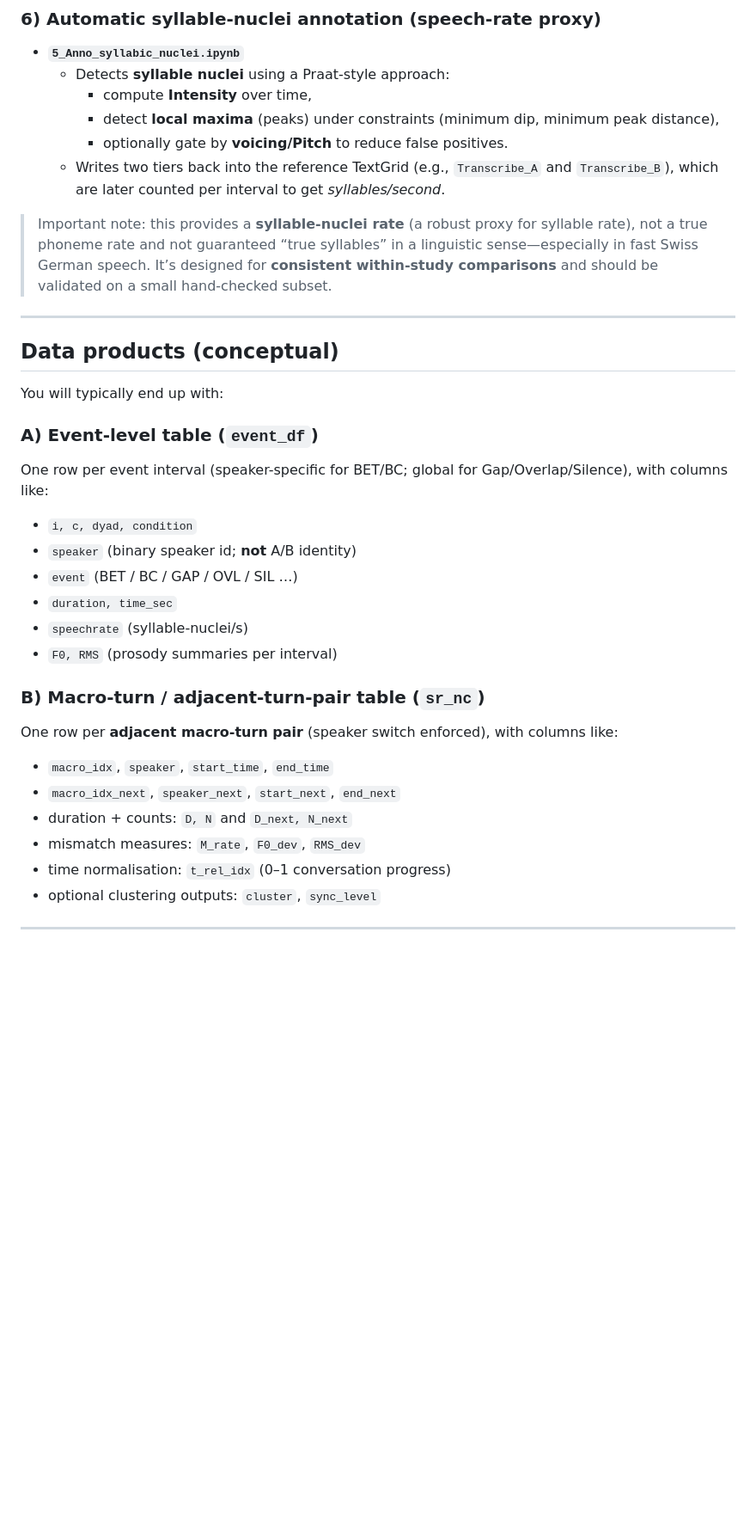
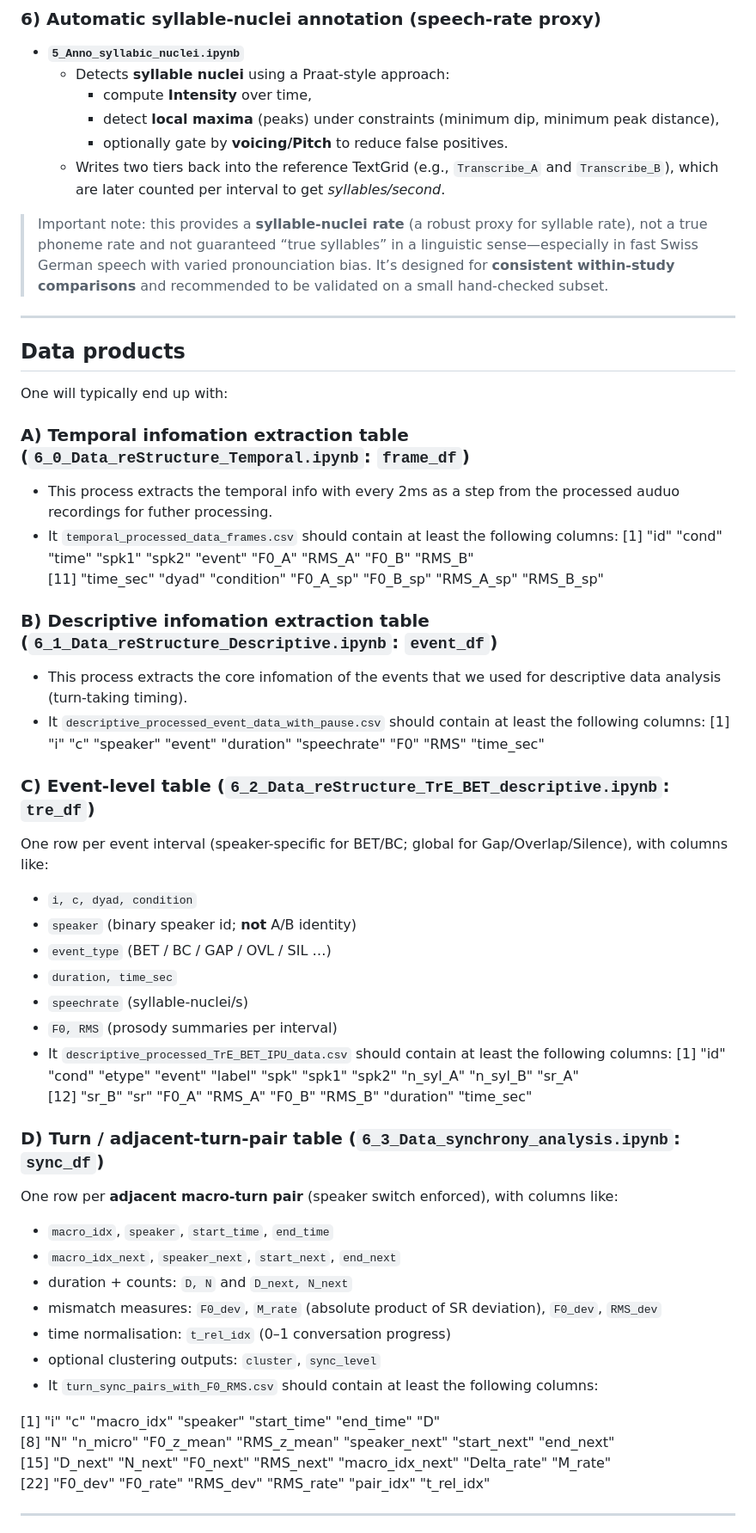
Before and after one commit to monallet/acoustic_synchrony_analysis, a Markdown page: README.md, the part around one of its changes. Shown at 86% size. Drawn GitHub-style; blank space fills up the shorter version.

Commit message:
Revise README for clarity and consistency
Updated README.md for clarity and consistency, including corrections to terminology and structure.

```diff
--- a/README.md
+++ b/README.md
@@ -52,31 +53,50 @@ This repository contains a reproducible pipeline for **two-person conversational
     - optionally gate by **voicing/Pitch** to reduce false positives.
   - Writes two tiers back into the reference TextGrid (e.g., `Transcribe_A` and `Transcribe_B`), which are later counted per interval to get *syllables/second*.
 
-> Important note: this provides a **syllable-nuclei rate** (a robust proxy for syllable rate), not a true phoneme rate and not guaranteed “true syllables” in a linguistic sense—especially in fast Swiss German speech. It’s designed for **consistent within-study comparisons** and should be validated on a small hand-checked subset.
+> Important note: this provides a **syllable-nuclei rate** (a robust proxy for syllable rate), not a true phoneme rate and not guaranteed “true syllables” in a linguistic sense—especially in fast Swiss German speech with varied pronounciation bias. It’s designed for **consistent within-study comparisons** and recommended to be validated on a small hand-checked subset.
 
 ---
 
-## Data products (conceptual)
+## Data products
 
-You will typically end up with:
+One will typically end up with:
+### A) Temporal infomation extraction table (**`6_0_Data_reStructure_Temporal.ipynb`**: `frame_df`)
+- This process extracts the temporal info with every 2ms as a step from the processed auduo recordings for futher processing.
+- It `temporal_processed_data_frames.csv` should contain at least the following columns:
+[1] "id"        "cond"      "time"      "spk1"      "spk2"      "event"     "F0_A"      "RMS_A"     "F0_B"      "RMS_B"
+[11] "time_sec"  "dyad"      "condition" "F0_A_sp"   "F0_B_sp"   "RMS_A_sp"  "RMS_B_sp"
 
-### A) Event-level table (`event_df`)
+### B) Descriptive infomation extraction table (**`6_1_Data_reStructure_Descriptive.ipynb`**: `event_df`)
+- This process extracts the core infomation of the events that we used for descriptive data analysis (turn-taking timing).
+- It `descriptive_processed_event_data_with_pause.csv` should contain at least the following columns:
+ [1] "i"          "c"          "speaker"    "event"      "duration"   "speechrate" "F0"         "RMS"        "time_sec"
+
+### C) Event-level table (**`6_2_Data_reStructure_TrE_BET_descriptive.ipynb`**: `tre_df`)
 One row per event interval (speaker-specific for BET/BC; global for Gap/Overlap/Silence), with columns like:
 - `i, c, dyad, condition`
 - `speaker` (binary speaker id; **not** A/B identity)
-- `event` (BET / BC / GAP / OVL / SIL …)
+- `event_type` (BET / BC / GAP / OVL / SIL …)
 - `duration, time_sec`
 - `speechrate` (syllable-nuclei/s)
 - `F0, RMS` (prosody summaries per interval)
+- It `descriptive_processed_TrE_BET_IPU_data.csv` should contain at least the following columns:
+[1] "id"        "cond"      "etype"     "event"     "label"     "spk"       "spk1"      "spk2"      "n_syl_A"   "n_syl_B"   "sr_A"
+[12] "sr_B"      "sr"        "F0_A"      "RMS_A"     "F0_B"      "RMS_B"     "duration"  "time_sec"
 
-### B) Macro-turn / adjacent-turn-pair table (`sr_nc`)
+### D) Turn / adjacent-turn-pair table (**`6_3_Data_synchrony_analysis.ipynb`**: `sync_df`)
 One row per **adjacent macro-turn pair** (speaker switch enforced), with columns like:
 - `macro_idx`, `speaker`, `start_time`, `end_time`
 - `macro_idx_next`, `speaker_next`, `start_next`, `end_next`
 - duration + counts: `D, N` and `D_next, N_next`
-- mismatch measures: `M_rate`, `F0_dev`, `RMS_dev`
+- mismatch measures: `F0_dev`, `M_rate` (absolute product of SR deviation), `F0_dev`, `RMS_dev`
 - time normalisation: `t_rel_idx` (0–1 conversation progress)
 - optional clustering outputs: `cluster`, `sync_level`
+- It `turn_sync_pairs_with_F0_RMS.csv` should contain at least the following columns:
+
+[1] "i"              "c"              "macro_idx"      "speaker"        "start_time"     "end_time"       "D"
+[8] "N"              "n_micro"        "F0_z_mean"      "RMS_z_mean"     "speaker_next"   "start_next"     "end_next"
+[15] "D_next"         "N_next"         "F0_next"        "RMS_next"       "macro_idx_next" "Delta_rate"     "M_rate"
+[22] "F0_dev"         "F0_rate"        "RMS_dev"        "RMS_rate"       "pair_idx"       "t_rel_idx"
 
 ---
 
```
Also changed, not shown: other parts of README.md (+16 -7 lines).
